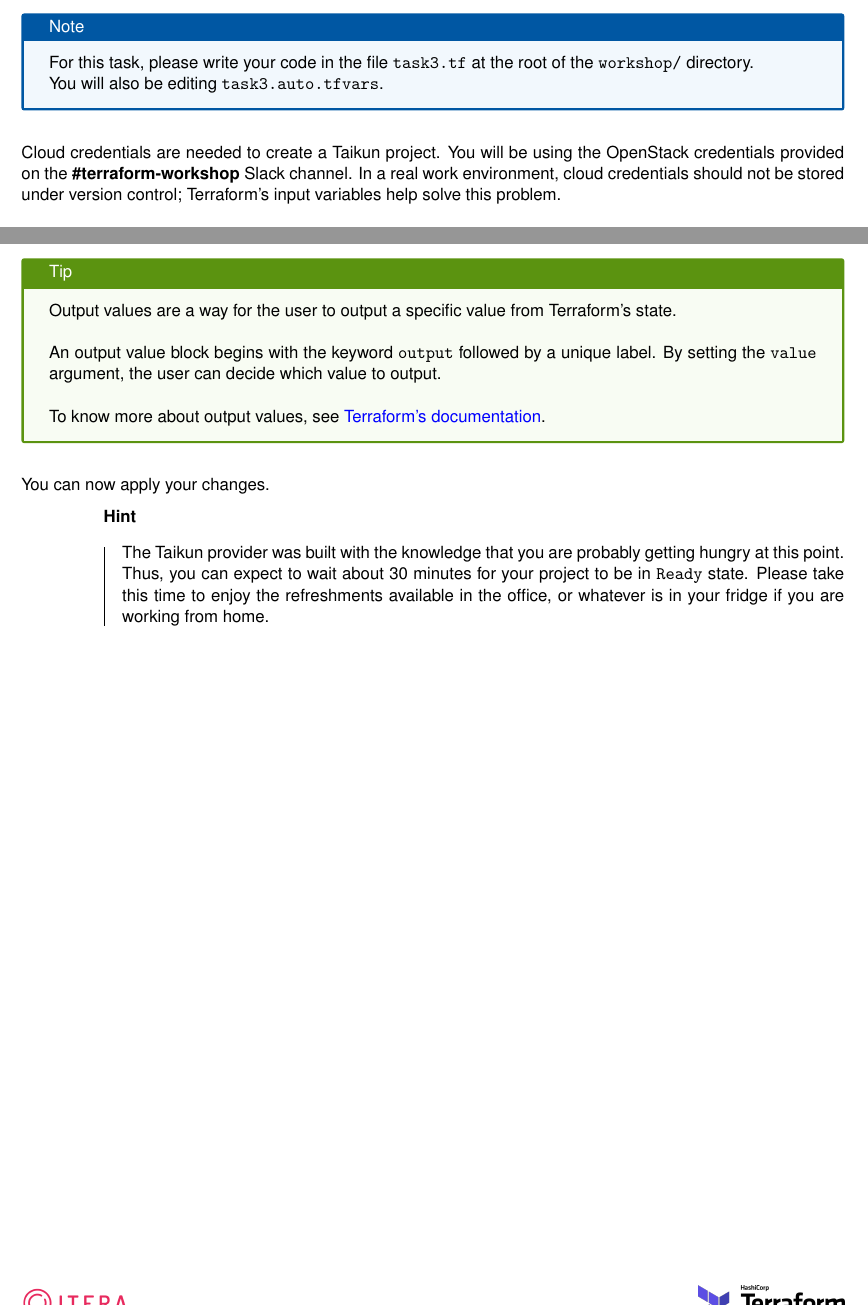
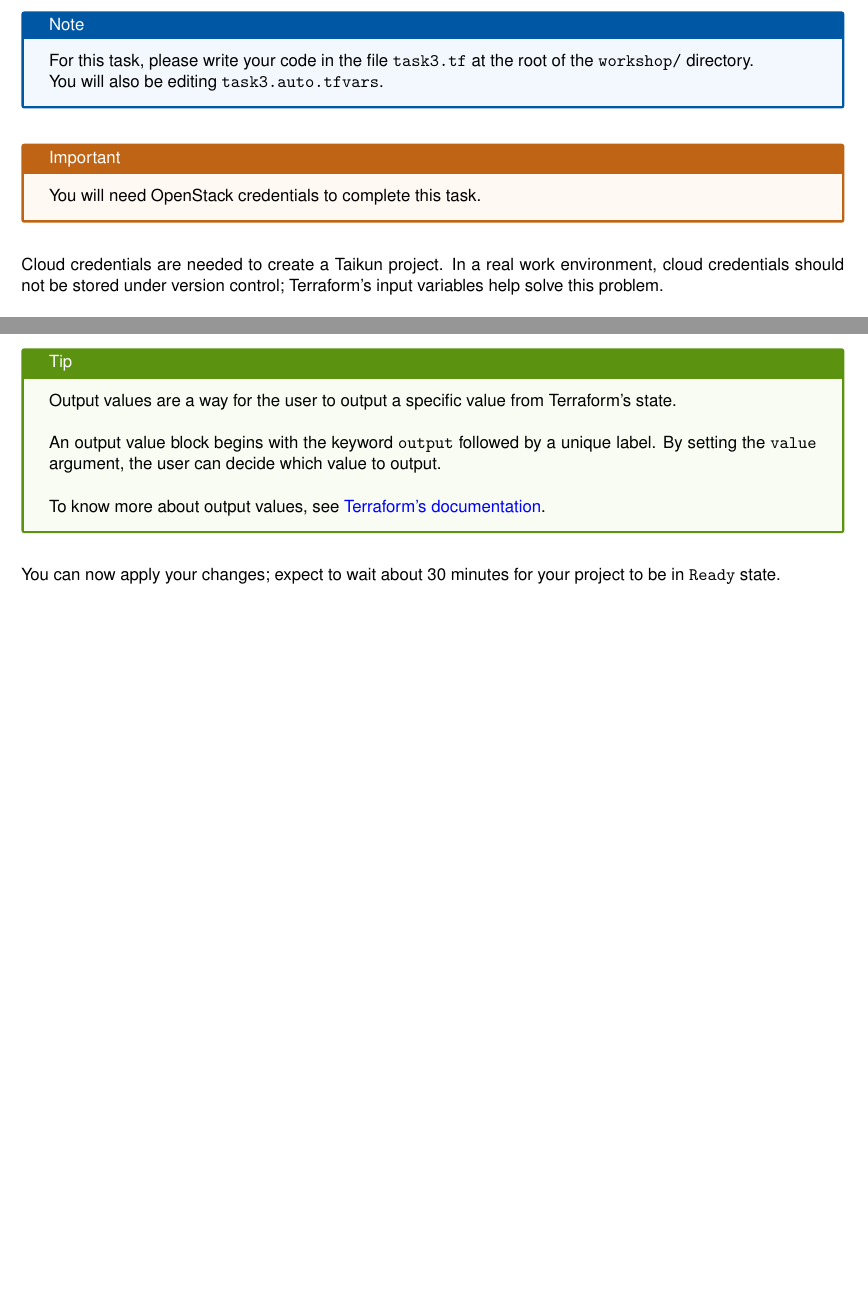
Before and after one commit to itera-io/terraform-provider-taikun-workshop, a LaTeX document (src/main.tex, which reads src/task3.tex, src/task6.tex): two parts of pages 11 and 20 of 21, joined at a grey line, cut so that both start at the same text, the shorter picture padded with empty space. Compiled offline with pdfLaTeX.

Commit message:
feat(subject): remove refs to first workshop

```diff
--- a/src/task3.tex
+++ b/src/task3.tex
@@ -6,9 +6,13 @@ at the root of the \texttt{workshop/} directory.\\
 You will also be editing \texttt{task3.auto.tfvars}.
 \end{note}
 
+\begin{warn}
+You will need OpenStack credentials to complete this task.
+\end{warn}
+
 Cloud credentials are needed to create a Taikun project.
-You will be using the OpenStack credentials provided on the \textbf{\#terraform-workshop}
-Slack channel. In a real work environment, cloud credentials should not be stored under version control;
+In a real work environment,
+cloud credentials should not be stored under version control;
 Terraform's input variables help solve this problem.\\
 
 Variables are declared in \texttt{variables.tf} by convention.
--- a/src/task6.tex
+++ b/src/task6.tex
@@ -78,10 +78,6 @@ To know more about output values, see
 \href{https://www.terraform.io/docs/language/values/outputs.html}{Terraform's documentation}.
 \end{tip}
 
-You can now apply your changes.
-\begin{hint}
-  The Taikun provider was built with the knowledge that you are probably getting hungry at this point.
-  Thus, you can expect to wait about 30 minutes for your project to be in \texttt{Ready} state.
-  Please take this time to enjoy the refreshments available in the office, or whatever is
-  in your fridge if you are working from home.
-\end{hint}
+You can now apply your changes;
+expect to wait about 30 minutes for  your project to be in \texttt{Ready}
+state.
```
Also changed, not shown: src/tasks.tex (+2 -2 lines), src/task3.tex (2 more changed lines).
